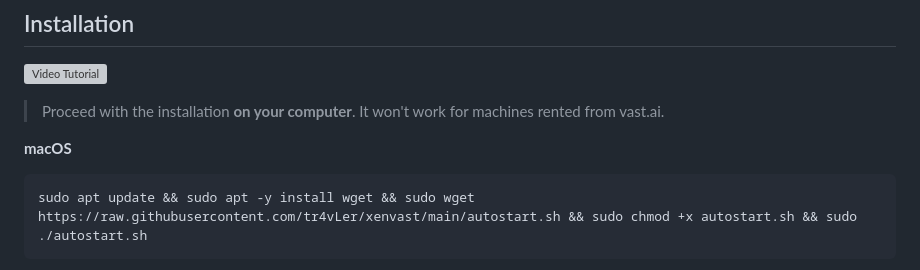
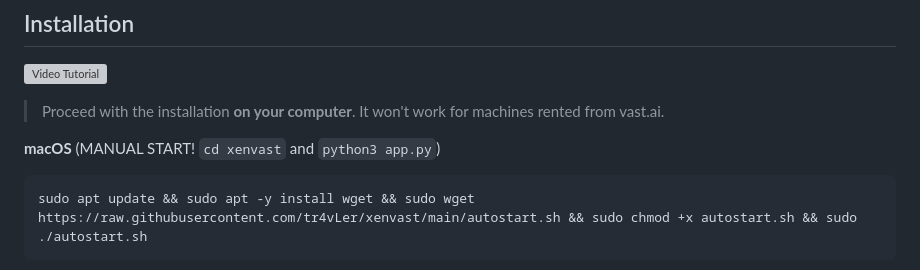
Before and after one commit to tr4vLer/xenvast, a Markdown page: README.md, the part around the change. Drawn GitHub-style; grey boxes are pictures that could not be loaded.

````diff
--- a/README.md
+++ b/README.md
@@ -21,7 +21,7 @@ Telegram Group: https://t.me/+Db-eLPJTy7Y4ZWZj
 [![Video Tutorial](https://img.youtube.com/vi/Zu7tduxMQb4/0.jpg)](https://www.youtube.com/watch?v=Zu7tduxMQb4)
 > Proceed with the installation **on your computer**. It won't work for machines rented from vast.ai.
 
-**macOS**
+**macOS** (MANUAL START!  `cd xenvast` and `python3 app.py`)
 ```bash
 sudo apt update && sudo apt -y install wget && sudo wget https://raw.githubusercontent.com/tr4vLer/xenvast/main/autostart.sh && sudo chmod +x autostart.sh && sudo ./autostart.sh
 ```
````
